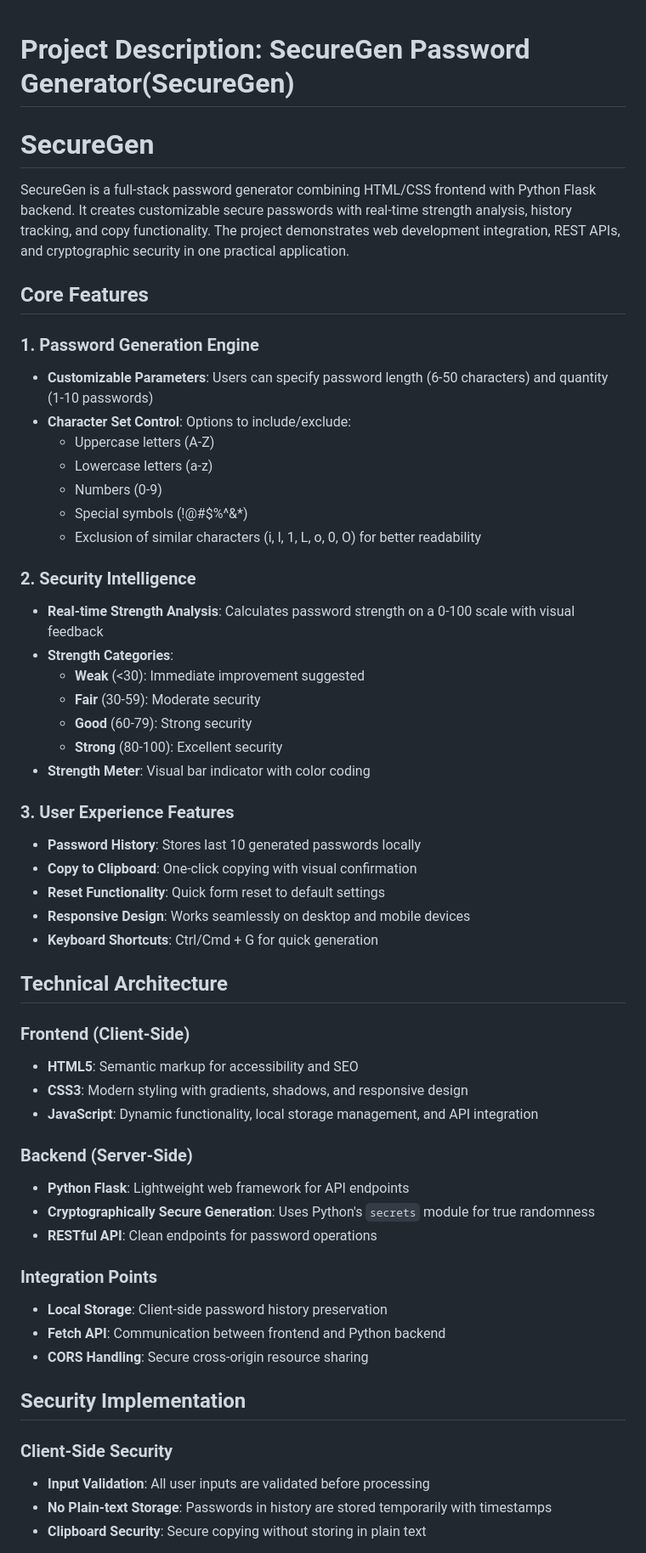
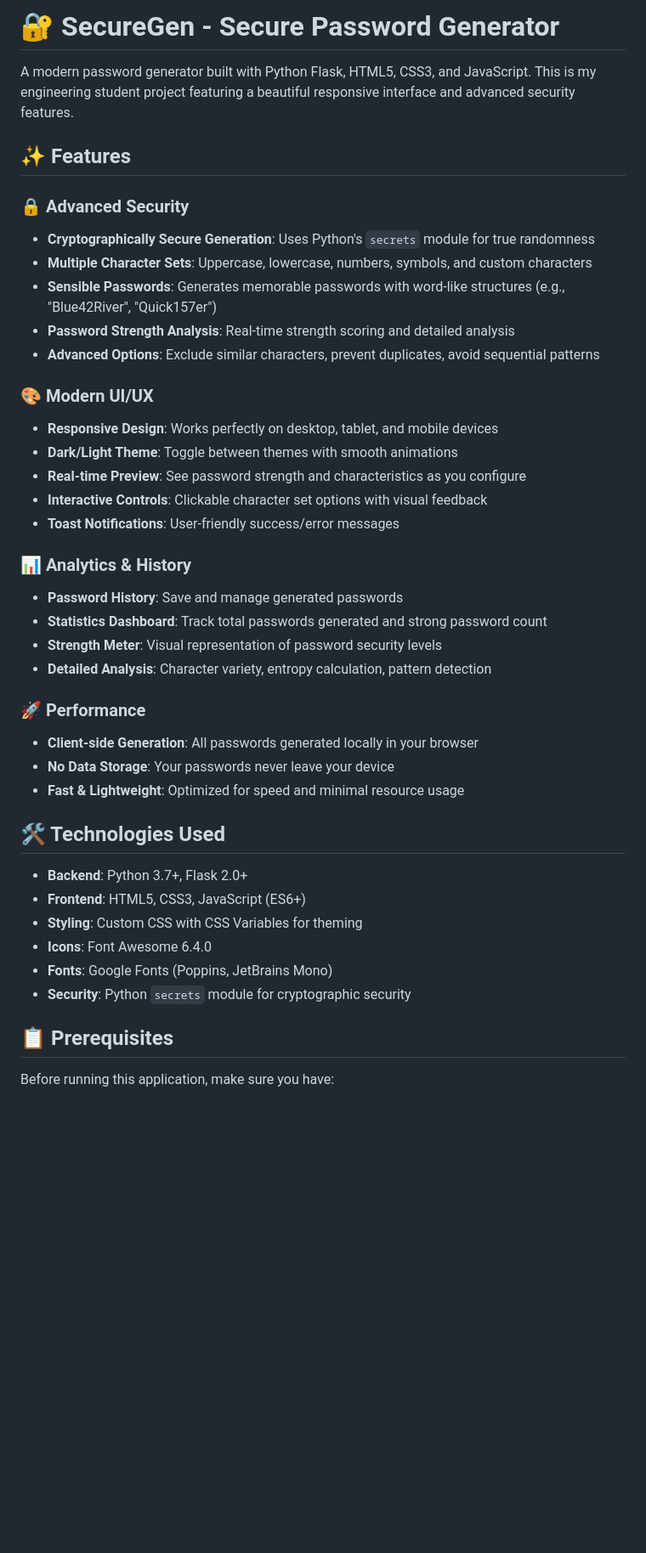
Before and after one commit to SANJANA110604/SecureGen, a Markdown page: README.md, the part around one of its changes. Shown at 85% size. GitHub-like rendering; blank space fills up the shorter version.

Commit message:
README.md
Updated project description and features in README.md to enhance clarity and detail.

```diff
--- a/README.md
+++ b/README.md
@@ -1,55 +1,44 @@
+# 🔐 SecureGen - Secure Password Generator
 
-# **Project Description: SecureGen Password Generator(SecureGen)**
+A modern password generator built with Python Flask, HTML5, CSS3, and JavaScript. This is my engineering student project featuring a beautiful responsive interface and advanced security features.
 
-# SecureGen
-SecureGen is a full-stack password generator combining HTML/CSS frontend with Python Flask backend. It creates customizable secure passwords with real-time strength analysis, history tracking, and copy functionality. The project demonstrates web development integration, REST APIs, and cryptographic security in one practical application.
+## ✨ Features
 
-## **Core Features**
+### 🔒 Advanced Security
+- **Cryptographically Secure Generation**: Uses Python's `secrets` module for true randomness
+- **Multiple Character Sets**: Uppercase, lowercase, numbers, symbols, and custom characters
+- **Sensible Passwords**: Generates memorable passwords with word-like structures (e.g., "Blue42River", "Quick157er")
+- **Password Strength Analysis**: Real-time strength scoring and detailed analysis
+- **Advanced Options**: Exclude similar characters, prevent duplicates, avoid sequential patterns
 
-### **1. Password Generation Engine**
-- **Customizable Parameters**: Users can specify password length (6-50 characters) and quantity (1-10 passwords)
-- **Character Set Control**: Options to include/exclude:
-  - Uppercase letters (A-Z)
-  - Lowercase letters (a-z)
-  - Numbers (0-9)
-  - Special symbols (!@#$%^&*)
-  - Exclusion of similar characters (i, l, 1, L, o, 0, O) for better readability
+### 🎨 Modern UI/UX
+- **Responsive Design**: Works perfectly on desktop, tablet, and mobile devices
+- **Dark/Light Theme**: Toggle between themes with smooth animations
+- **Real-time Preview**: See password strength and characteristics as you configure
+- **Interactive Controls**: Clickable character set options with visual feedback
+- **Toast Notifications**: User-friendly success/error messages
 
-### **2. Security Intelligence**
-- **Real-time Strength Analysis**: Calculates password strength on a 0-100 scale with visual feedback
-- **Strength Categories**:
-  - **Weak** (<30): Immediate improvement suggested
-  - **Fair** (30-59): Moderate security
-  - **Good** (60-79): Strong security
-  - **Strong** (80-100): Excellent security
-- **Strength Meter**: Visual bar indicator with color coding
+### 📊 Analytics & History
+- **Password History**: Save and manage generated passwords
+- **Statistics Dashboard**: Track total passwords generated and strong password count
+- **Strength Meter**: Visual representation of password security levels
+- **Detailed Analysis**: Character variety, entropy calculation, pattern detection
 
-### **3. User Experience Features**
-- **Password History**: Stores last 10 generated passwords locally
-- **Copy to Clipboard**: One-click copying with visual confirmation
-- **Reset Functionality**: Quick form reset to default settings
-- **Responsive Design**: Works seamlessly on desktop and mobile devices
-- **Keyboard Shortcuts**: Ctrl/Cmd + G for quick generation
+### 🚀 Performance
+- **Client-side Generation**: All passwords generated locally in your browser
+- **No Data Storage**: Your passwords never leave your device
+- **Fast & Lightweight**: Optimized for speed and minimal resource usage
 
-## **Technical Architecture**
-### **Frontend (Client-Side)**
-- **HTML5**: Semantic markup for accessibility and SEO
-- **CSS3**: Modern styling with gradients, shadows, and responsive design
-- **JavaScript**: Dynamic functionality, local storage management, and API integration
+## 🛠️ Technologies Used
 
-### **Backend (Server-Side)**
-- **Python Flask**: Lightweight web framework for API endpoints
-- **Cryptographically Secure Generation**: Uses Python's `secrets` module for true randomness
-- **RESTful API**: Clean endpoints for password operations
+- **Backend**: Python 3.7+, Flask 2.0+
+- **Frontend**: HTML5, CSS3, JavaScript (ES6+)
+- **Styling**: Custom CSS with CSS Variables for theming
+- **Icons**: Font Awesome 6.4.0
+- **Fonts**: Google Fonts (Poppins, JetBrains Mono)
+- **Security**: Python `secrets` module for cryptographic security
 
-### **Integration Points**
-- **Local Storage**: Client-side password history preservation
-- **Fetch API**: Communication between frontend and Python backend
-- **CORS Handling**: Secure cross-origin resource sharing
+## 📋 Prerequisites
 
-## **Security Implementation**
-### **Client-Side Security**
-- **Input Validation**: All user inputs are validated before processing
-- **No Plain-text Storage**: Passwords in history are stored temporarily with timestamps
-- **Clipboard Security**: Secure copying without storing in plain text
+Before running this application, make sure you have:
 
```
Also changed, not shown: other parts of README.md (+101 -47 lines).
